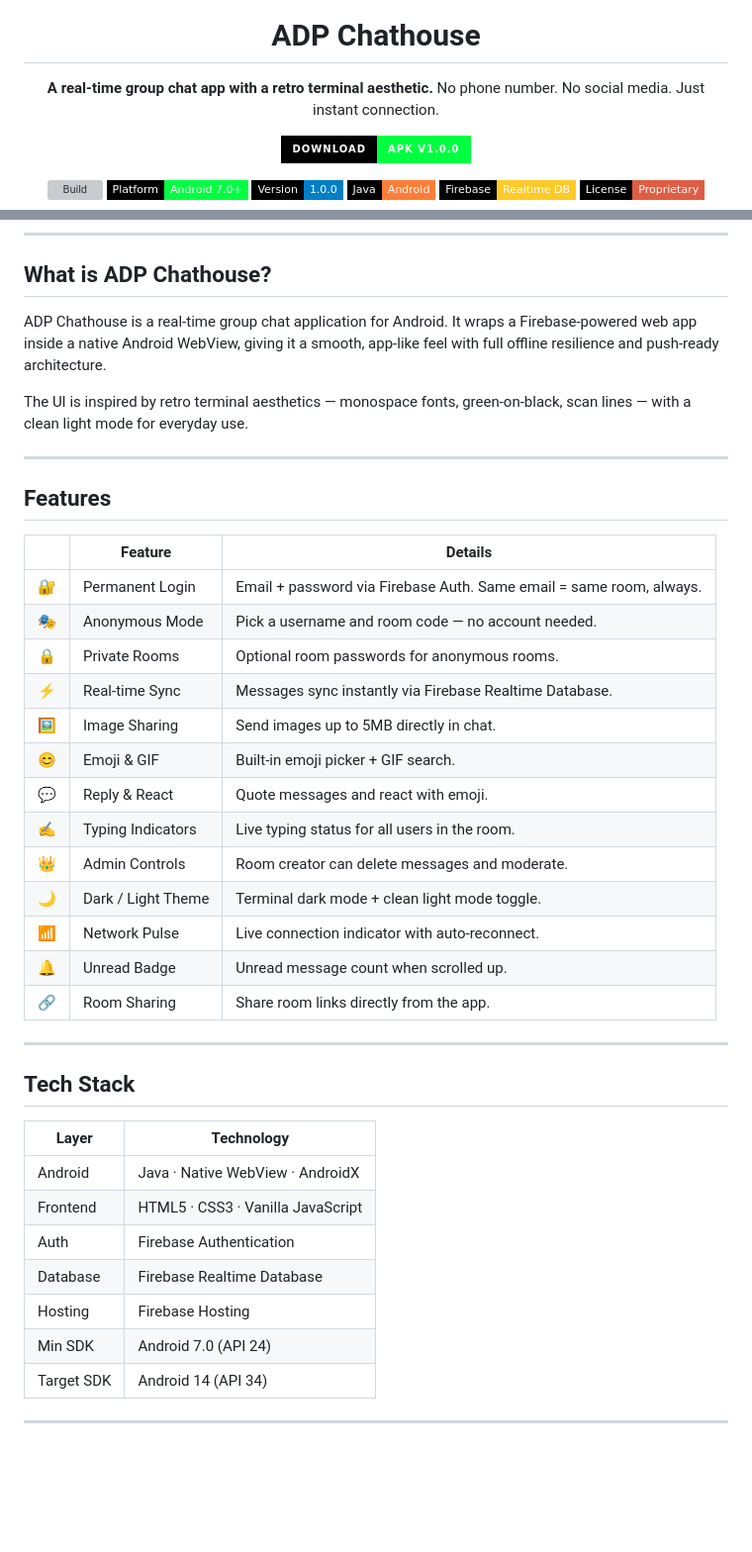
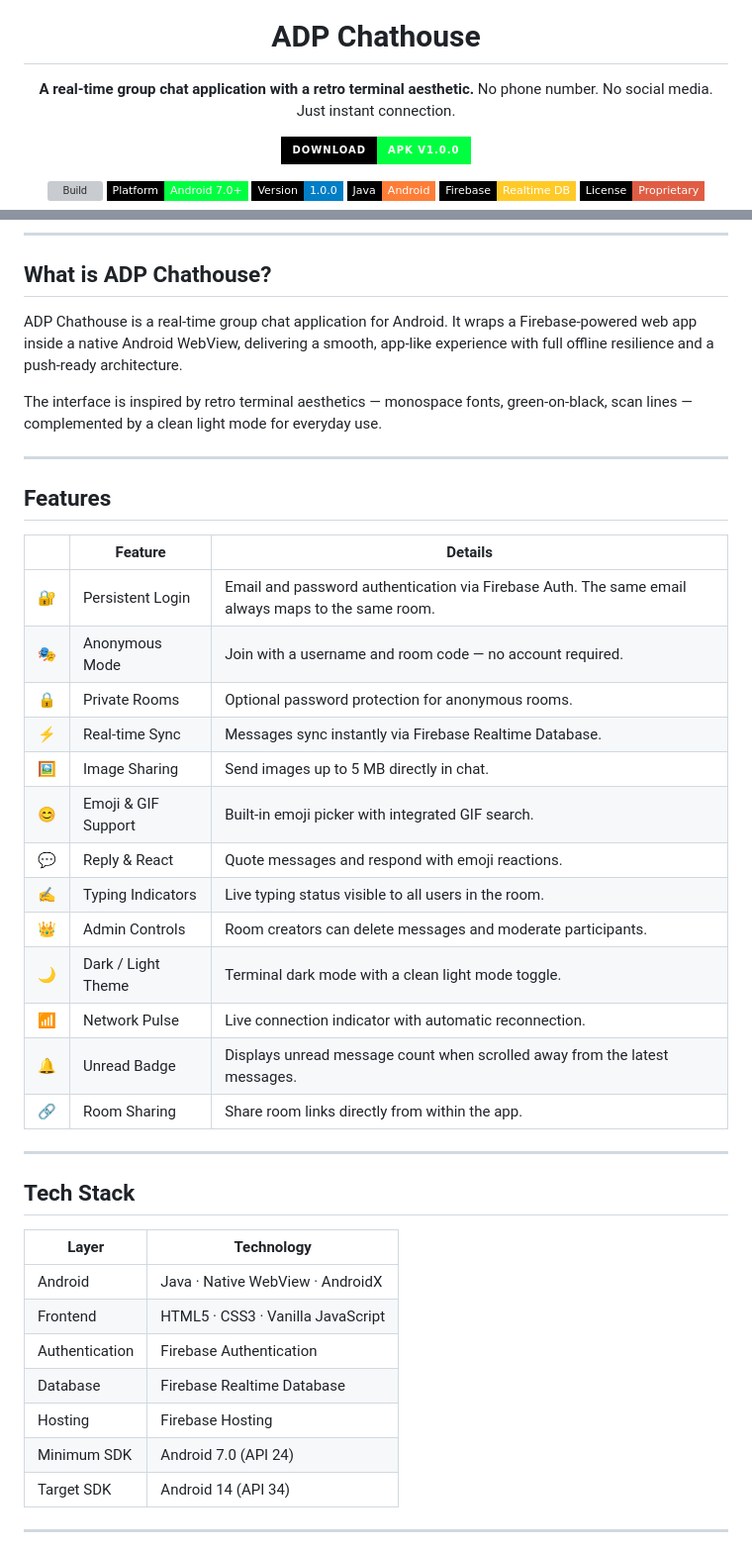
Before and after one commit to atharvpawar16/adpchathouse-app, a Markdown page: README.md, 2 parts joined by grey strips. Shown at 99% size. Rendered like a GitHub page; badges without logos; blank space fills up the shorter version; grey boxes are pictures that could not be loaded.

Commit message:
docs: improve README with professional language and portfolio link

```diff
--- a/README.md
+++ b/README.md
@@ -4,7 +4,7 @@
 
 # ADP Chathouse
 
-**A real-time group chat app with a retro terminal aesthetic.**
+**A real-time group chat application with a retro terminal aesthetic.**
 No phone number. No social media. Just instant connection.
 
 [![Download APK](https://img.shields.io/badge/Download-APK%20v1.0.0-00ff41?style=for-the-badge&logo=android&logoColor=white&labelColor=000000)](https://github.com/atharvpawar16/adpchathouse-app/releases/tag/v1.0.0)
@@ -37,9 +37,9 @@ No phone number. No social media. Just instant connection.
 
 ## What is ADP Chathouse?
 
-ADP Chathouse is a real-time group chat application for Android. It wraps a Firebase-powered web app inside a native Android WebView, giving it a smooth, app-like feel with full offline resilience and push-ready architecture.
+ADP Chathouse is a real-time group chat application for Android. It wraps a Firebase-powered web app inside a native Android WebView, delivering a smooth, app-like experience with full offline resilience and a push-ready architecture.
 
-The UI is inspired by retro terminal aesthetics — monospace fonts, green-on-black, scan lines — with a clean light mode for everyday use.
+The interface is inspired by retro terminal aesthetics — monospace fonts, green-on-black, scan lines — complemented by a clean light mode for everyday use.
 
 ---
 
@@ -47,19 +47,19 @@ The UI is inspired by retro terminal aesthetics — monospace fonts, green-on-bl
 
 | | Feature | Details |
 |---|---------|---------|
-| 🔐 | Permanent Login | Email + password via Firebase Auth. Same email = same room, always. |
-| 🎭 | Anonymous Mode | Pick a username and room code — no account needed. |
-| 🔒 | Private Rooms | Optional room passwords for anonymous rooms. |
+| 🔐 | Persistent Login | Email and password authentication via Firebase Auth. The same email always maps to the same room. |
+| 🎭 | Anonymous Mode | Join with a username and room code — no account required. |
+| 🔒 | Private Rooms | Optional password protection for anonymous rooms. |
 | ⚡ | Real-time Sync | Messages sync instantly via Firebase Realtime Database. |
-| 🖼️ | Image Sharing | Send images up to 5MB directly in chat. |
-| 😊 | Emoji & GIF | Built-in emoji picker + GIF search. |
-| 💬 | Reply & React | Quote messages and react with emoji. |
-| ✍️ | Typing Indicators | Live typing status for all users in the room. |
-| 👑 | Admin Controls | Room creator can delete messages and moderate. |
-| 🌙 | Dark / Light Theme | Terminal dark mode + clean light mode toggle. |
-| 📶 | Network Pulse | Live connection indicator with auto-reconnect. |
-| 🔔 | Unread Badge | Unread message count when scrolled up. |
-| 🔗 | Room Sharing | Share room links directly from the app. |
+| 🖼️ | Image Sharing | Send images up to 5 MB directly in chat. |
+| 😊 | Emoji & GIF Support | Built-in emoji picker with integrated GIF search. |
+| 💬 | Reply & React | Quote messages and respond with emoji reactions. |
+| ✍️ | Typing Indicators | Live typing status visible to all users in the room. |
+| 👑 | Admin Controls | Room creators can delete messages and moderate participants. |
+| 🌙 | Dark / Light Theme | Terminal dark mode with a clean light mode toggle. |
+| 📶 | Network Pulse | Live connection indicator with automatic reconnection. |
+| 🔔 | Unread Badge | Displays unread message count when scrolled away from the latest messages. |
+| 🔗 | Room Sharing | Share room links directly from within the app. |
 
 ---
 
@@ -69,10 +69,10 @@ The UI is inspired by retro terminal aesthetics — monospace fonts, green-on-bl
 |-------|------------|
 | Android | Java · Native WebView · AndroidX |
 | Frontend | HTML5 · CSS3 · Vanilla JavaScript |
-| Auth | Firebase Authentication |
+| Authentication | Firebase Authentication |
 | Database | Firebase Realtime Database |
 | Hosting | Firebase Hosting |
-| Min SDK | Android 7.0 (API 24) |
+| Minimum SDK | Android 7.0 (API 24) |
 | Target SDK | Android 14 (API 34) |
 
 ---
```
Also changed, not shown: other parts of README.md (+16 -15 lines).
